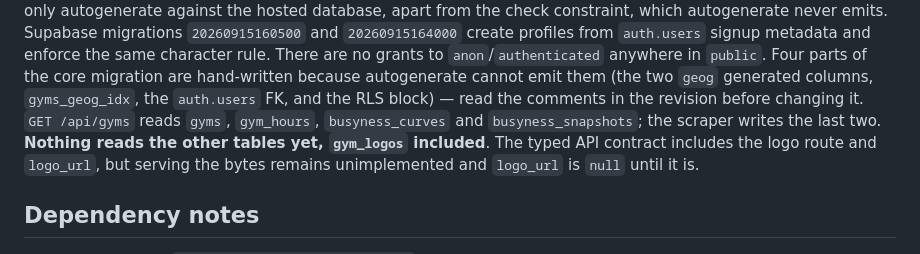
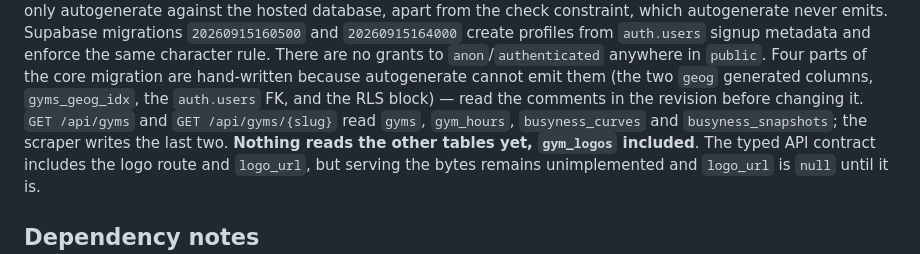
Before and after one commit to yonid4/boulder-bay, a Markdown page: backend/CLAUDE.md, the part around the change. Drawn GitHub-style.

Commit message:
docs(backend): note that gym detail reads the busyness tables

```diff
--- a/backend/CLAUDE.md
+++ b/backend/CLAUDE.md
@@ -100,8 +100,8 @@ check constraint, which autogenerate never emits. Supabase migrations `202609151
 to `anon`/`authenticated` anywhere in `public`. Four parts of the core migration are
 hand-written because autogenerate cannot emit them (the two `geog` generated columns,
 `gyms_geog_idx`, the `auth.users` FK, and the RLS block) — read the comments in the revision
-before changing it. `GET /api/gyms` reads `gyms`, `gym_hours`, `busyness_curves` and
-`busyness_snapshots`; the scraper writes the last two. **Nothing reads the other tables yet,
+before changing it. `GET /api/gyms` and `GET /api/gyms/{slug}` read `gyms`, `gym_hours`,
+`busyness_curves` and `busyness_snapshots`; the scraper writes the last two. **Nothing reads the other tables yet,
 `gym_logos` included**. The typed API contract includes the logo route and `logo_url`, but
 serving the bytes remains unimplemented and `logo_url` is `null` until it is.
 
```
